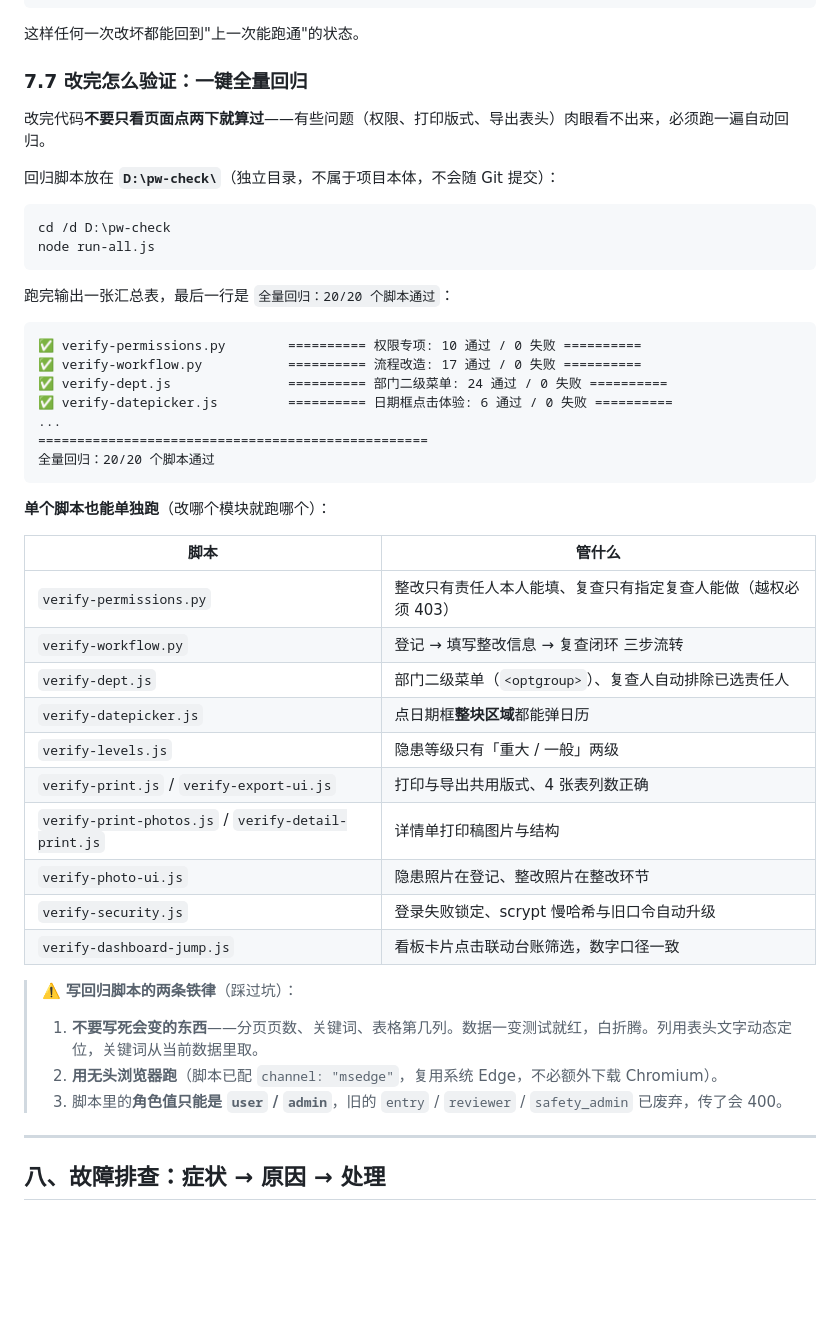
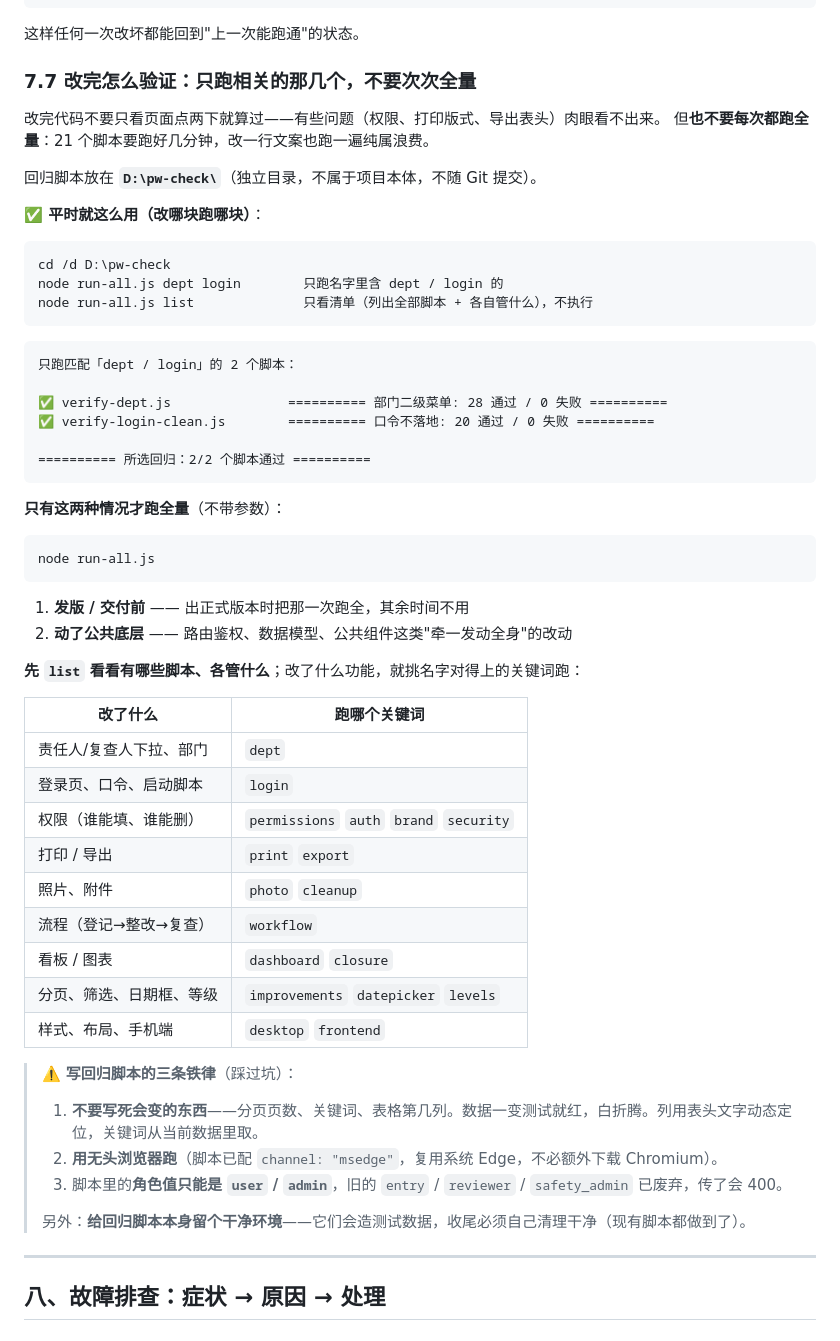
Before and after one commit to nezu9ko/hazard-ledger, a Markdown page: 维护手册.md, the part around the change. Drawn GitHub-style; blank space fills up the shorter version.

Commit message:
回归入口支持只跑相关脚本；维护手册 7.7 改为「改哪块跑哪块」
按用户要求：不要次次跑全量回归。全量 21 个脚本要几分钟，
改一行文案也跑一遍是浪费。

- run-all.js 支持关键词：node run-all.js dept login（只跑匹配的）
- 新增 node run-all.js list：只列脚本清单 + 各自管什么，不执行
- SUITE 每项补充用途描述；关键词写错时给提示（原来会静默跑全量）
- 不带参数仍是全量，仅保留给「发版/交付前」和「动公共底层」两种情况

维护手册 7.7 标题由「一键全量回归」改为「只跑相关的那几个，不要次次全量」，
并补「改了什么 → 跑哪个关键词」对照表。

````diff
--- a/维护手册.md
+++ b/维护手册.md
@@ -551,48 +551,59 @@ git show a1b2c3d                    # 显示那次提交的详细改动
 
 这样任何一次改坏都能回到"上一次能跑通"的状态。
 
-### 7.7 改完怎么验证：一键全量回归
+### 7.7 改完怎么验证：**只跑相关的那几个**，不要次次全量
 
-改完代码**不要只看页面点两下就算过**——有些问题（权限、打印版式、导出表头）肉眼看不出来，必须跑一遍自动回归。
+改完代码不要只看页面点两下就算过——有些问题（权限、打印版式、导出表头）肉眼看不出来。
+但**也不要每次都跑全量**：21 个脚本要跑好几分钟，改一行文案也跑一遍纯属浪费。
 
-回归脚本放在 **`D:\pw-check\`**（独立目录，不属于项目本体，不会随 Git 提交）：
+回归脚本放在 **`D:\pw-check\`**（独立目录，不属于项目本体，不随 Git 提交）。
+
+**✅ 平时就这么用（改哪块跑哪块）**：
 
 ```bat
 cd /d D:\pw-check
+node run-all.js dept login        只跑名字里含 dept / login 的
+node run-all.js list              只看清单（列出全部脚本 + 各自管什么），不执行
+```
+
+```
+只跑匹配「dept / login」的 2 个脚本：
+
+✅ verify-dept.js               ========== 部门二级菜单: 28 通过 / 0 失败 ==========
+✅ verify-login-clean.js        ========== 口令不落地: 20 通过 / 0 失败 ==========
+
+========== 所选回归：2/2 个脚本通过 ==========
+```
+
+**只有这两种情况才跑全量**（不带参数）：
+
+```bat
 node run-all.js
 ```
 
-跑完输出一张汇总表，最后一行是 `全量回归：20/20 个脚本通过`：
+1. **发版 / 交付前** —— 出正式版本时把那一次跑全，其余时间不用
+2. **动了公共底层** —— 路由鉴权、数据模型、公共组件这类"牵一发动全身"的改动
 
-```
-✅ verify-permissions.py        ========== 权限专项: 10 通过 / 0 失败 ==========
-✅ verify-workflow.py           ========== 流程改造: 17 通过 / 0 失败 ==========
-✅ verify-dept.js               ========== 部门二级菜单: 24 通过 / 0 失败 ==========
-✅ verify-datepicker.js         ========== 日期框点击体验: 6 通过 / 0 失败 ==========
-...
-==================================================
-全量回归：20/20 个脚本通过
-```
+**先 `list` 看看有哪些脚本、各管什么**；改了什么功能，就挑名字对得上的关键词跑：
 
-**单个脚本也能单独跑**（改哪个模块就跑哪个）：
+| 改了什么 | 跑哪个关键词 |
+|---|---|
+| 责任人/复查人下拉、部门 | `dept` |
+| 登录页、口令、启动脚本 | `login` |
+| 权限（谁能填、谁能删） | `permissions` `auth` `brand` `security` |
+| 打印 / 导出 | `print` `export` |
+| 照片、附件 | `photo` `cleanup` |
+| 流程（登记→整改→复查） | `workflow` |
+| 看板 / 图表 | `dashboard` `closure` |
+| 分页、筛选、日期框、等级 | `improvements` `datepicker` `levels` |
+| 样式、布局、手机端 | `desktop` `frontend` |
 
-| 脚本 | 管什么 |
-|------|--------|
-| `verify-permissions.py` | 整改只有责任人本人能填、复查只有指定复查人能做（越权必须 403） |
-| `verify-workflow.py` | 登记 → 填写整改信息 → 复查闭环 三步流转 |
-| `verify-dept.js` | 部门二级菜单（`<optgroup>`）、复查人自动排除已选责任人 |
-| `verify-datepicker.js` | 点日期框**整块区域**都能弹日历 |
-| `verify-levels.js` | 隐患等级只有「重大 / 一般」两级 |
-| `verify-print.js` / `verify-export-ui.js` | 打印与导出共用版式、4 张表列数正确 |
-| `verify-print-photos.js` / `verify-detail-print.js` | 详情单打印稿图片与结构 |
-| `verify-photo-ui.js` | 隐患照片在登记、整改照片在整改环节 |
-| `verify-security.js` | 登录失败锁定、scrypt 慢哈希与旧口令自动升级 |
-| `verify-dashboard-jump.js` | 看板卡片点击联动台账筛选，数字口径一致 |
-
-> ⚠️ **写回归脚本的两条铁律**（踩过坑）：
+> ⚠️ **写回归脚本的三条铁律**（踩过坑）：
 > 1. **不要写死会变的东西**——分页页数、关键词、表格第几列。数据一变测试就红，白折腾。列用表头文字动态定位，关键词从当前数据里取。
 > 2. **用无头浏览器跑**（脚本已配 `channel: "msedge"`，复用系统 Edge，不必额外下载 Chromium）。
 > 3. 脚本里的**角色值只能是 `user` / `admin`**，旧的 `entry` / `reviewer` / `safety_admin` 已废弃，传了会 400。
+>
+> 另外：**给回归脚本本身留个干净环境**——它们会造测试数据，收尾必须自己清理干净（现有脚本都做到了）。
 
 ---
 
````
